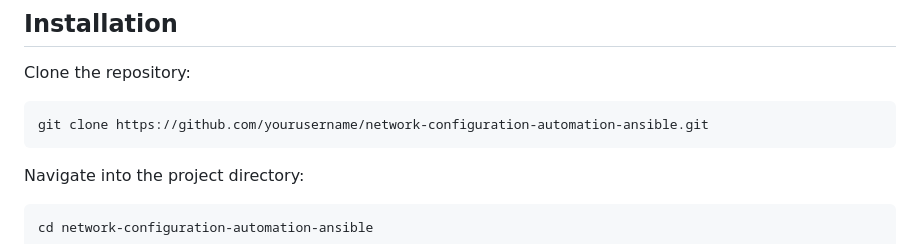
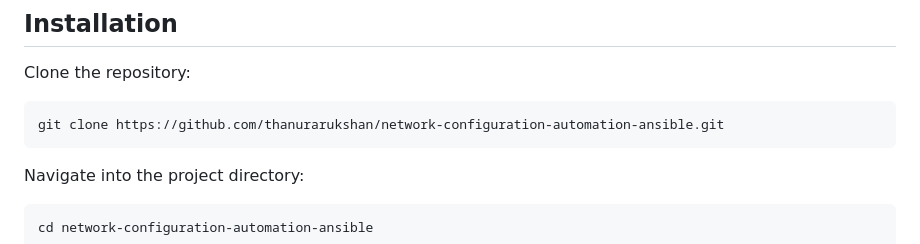
Before and after one commit to thanurarukshan/network-configuration-automation-ansible, a Markdown page: README.md, the part around the change. GitHub-like rendering.

````diff
--- a/README.md
+++ b/README.md
@@ -49,7 +49,7 @@ network-configuration-automation-ansible/
 ## Installation
 Clone the repository:
 ```sh
-git clone https://github.com/yourusername/network-configuration-automation-ansible.git
+git clone https://github.com/thanurarukshan/network-configuration-automation-ansible.git
 ```
 
 Navigate into the project directory:
````
